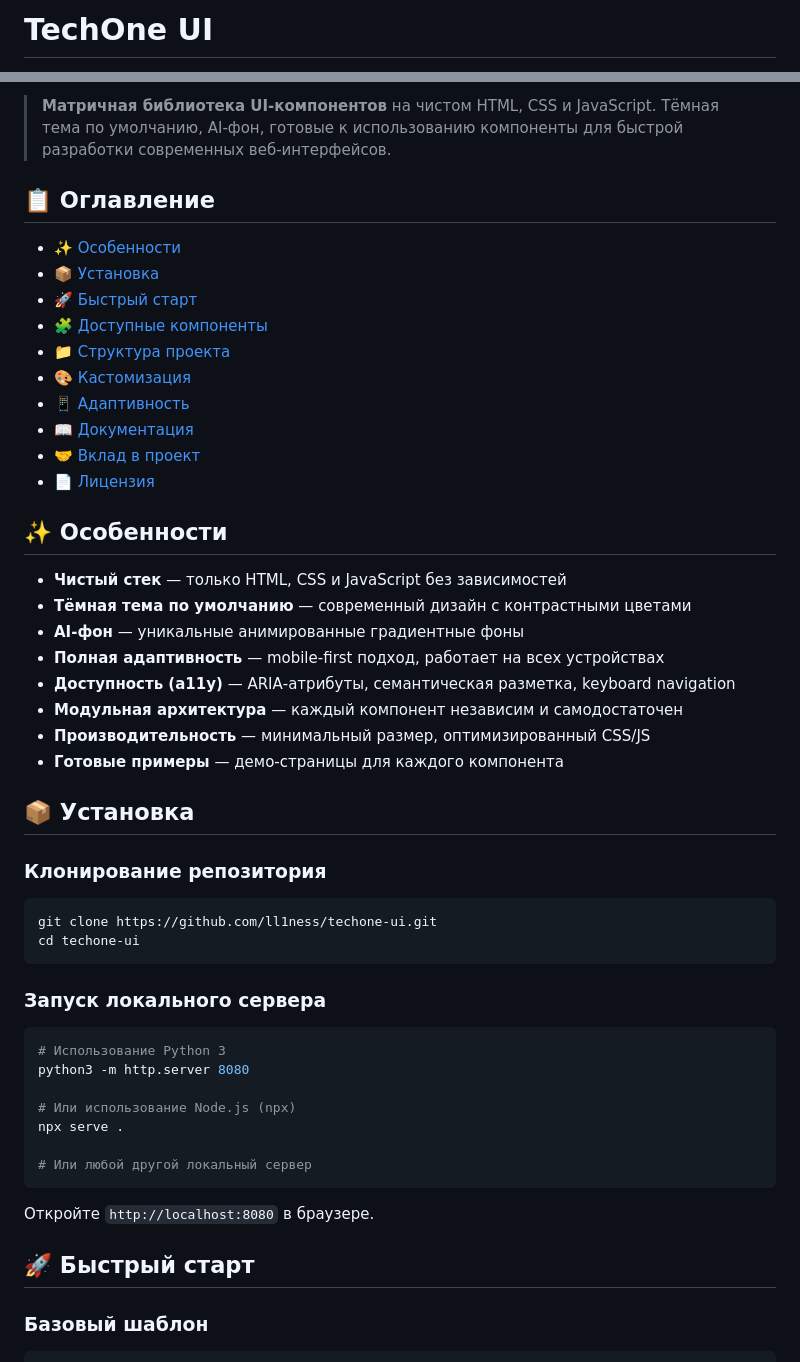
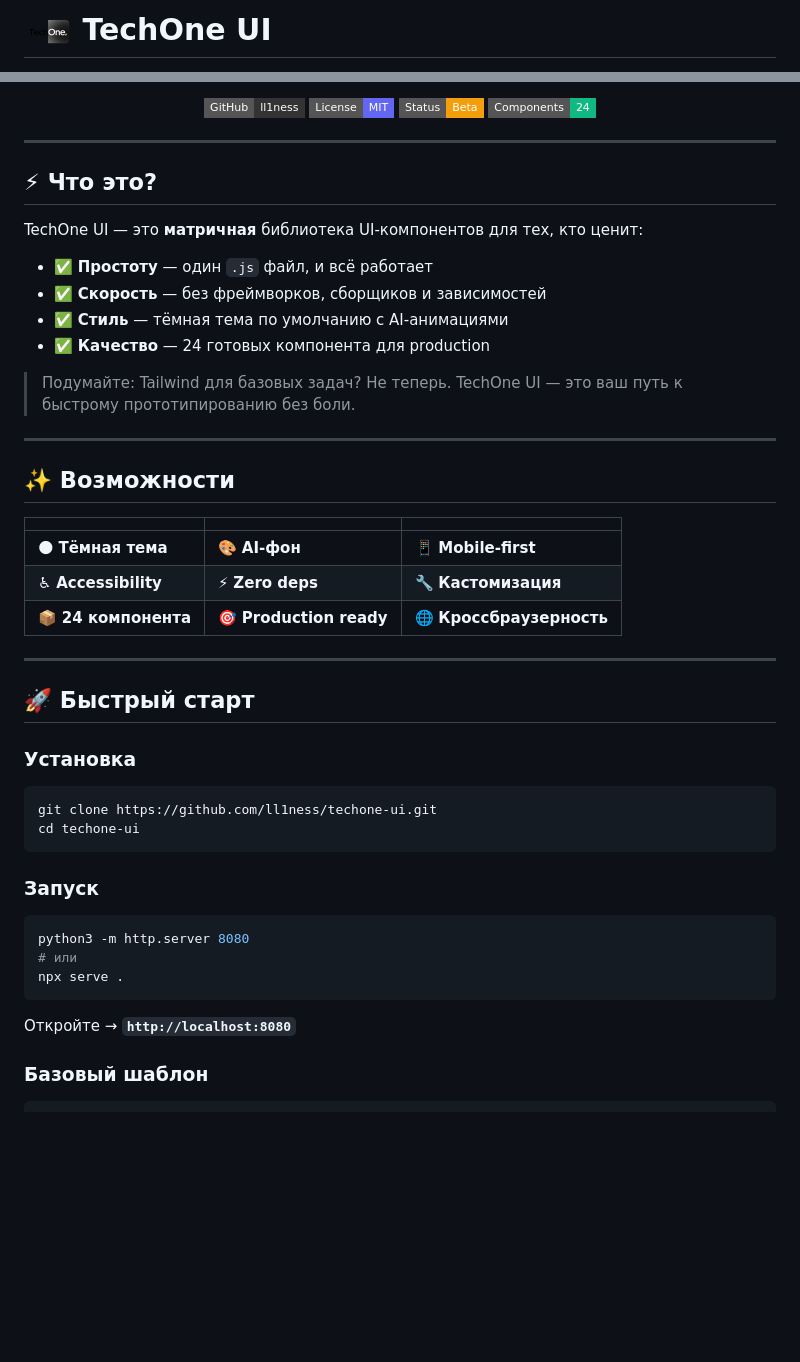
Before and after one commit to ll1ness/TechOne-UI, a Markdown page: README.md, 2 parts joined by grey strips. GitHub-like rendering; pictures changed too: techone-logo.png (added); badges without logos; blank space fills up the shorter version.

````diff
--- a/README.md
+++ b/README.md
@@ -1,2 +1,2 @@
-# TechOne UI
+# <img src="https://raw.githubusercontent.com/ll1ness/techone-ui/main/techone-logo.png" width="48" alt="TechOne UI Logo" /> TechOne UI
 
@@ -8,54 +7,58 @@
 
-> **Матричная библиотека UI‑компонентов** на чистом HTML, CSS и JavaScript. Тёмная тема по умолчанию, AI‑фон, готовые к использованию компоненты для быстрой разработки современных веб‑интерфейсов.
+<p align="center">
+  <a href="https://github.com/ll1ness/techone-ui">
+    <img src="https://img.shields.io/badge/GitHub-ll1ness-333?style=flat-square&logo=github" alt="GitHub">
+  </a>
+  <a href="https://github.com/ll1ness/techone-ui/blob/main/LICENSE">
+    <img src="https://img.shields.io/badge/License-MIT-6366f1?style=flat-square" alt="MIT">
+  </a>
+  <img src="https://img.shields.io/badge/Status-Beta-f59e0b?style=flat-square" alt="Beta">
+  <img src="https://img.shields.io/badge/Components-24-10b981?style=flat-square" alt="24 Components">
+</p>
 
-## 📋 Оглавление
+---
 
-- [✨ Особенности](#-особенности)
-- [📦 Установка](#-установка)
-- [🚀 Быстрый старт](#-быстрый-старт)
-- [🧩 Доступные компоненты](#-доступные-компоненты)
-- [📁 Структура проекта](#-структура-проекта)
-- [🎨 Кастомизация](#-кастомизация)
-- [📱 Адаптивность](#-адаптивность)
-- [📖 Документация](#-документация)
-- [🤝 Вклад в проект](#-вклад-в-проект)
-- [📄 Лицензия](#-лицензия)
+## ⚡ Что это?
 
-## ✨ Особенности
+TechOne UI — это **матричная** библиотека UI‑компонентов для тех, кто ценит:
 
-- **Чистый стек** — только HTML, CSS и JavaScript без зависимостей
-- **Тёмная тема по умолчанию** — современный дизайн с контрастными цветами
-- **AI‑фон** — уникальные анимированные градиентные фоны
-- **Полная адаптивность** — mobile‑first подход, работает на всех устройствах
-- **Доступность (a11y)** — ARIA‑атрибуты, семантическая разметка, keyboard navigation
-- **Модульная архитектура** — каждый компонент независим и самодостаточен
-- **Производительность** — минимальный размер, оптимизированный CSS/JS
-- **Готовые примеры** — демо‑страницы для каждого компонента
+- ✅ **Простоту** — один `.js` файл, и всё работает
+- ✅ **Скорость** — без фреймворков, сборщиков и зависимостей
+- ✅ **Стиль** — тёмная тема по умолчанию с AI‑анимациями
+- ✅ **Качество** — 24 готовых компонента для production
 
-## 📦 Установка
+> Подумайте: Tailwind для базовых задач? Не теперь. TechOne UI — это ваш путь к быстрому прототипированию без боли.
 
-### Клонирование репозитория
+---
+
+## ✨ Возможности
+
+| | | |
+|--------------------------|--------------------------|--------------------------|
+| 🌑 **Тёмная тема** | 🎨 **AI‑фон** | 📱 **Mobile‑first** |
+| ♿ **Accessibility** | ⚡ **Zero deps** | 🔧 **Кастомизация** |
+| 📦 **24 компонента** | 🎯 **Production ready** | 🌐 **Кроссбраузерность** |
+
+---
+
+## 🚀 Быстрый старт
+
+### Установка
 
 ```bash
 git clone https://github.com/ll1ness/techone-ui.git
 cd techone-ui
 ```
 
-### Запуск локального сервера
+### Запуск
 
 ```bash
-# Использование Python 3
 python3 -m http.server 8080
-
-# Или использование Node.js (npx)
+# или
 npx serve .
-
-# Или любой другой локальный сервер
 ```
 
-Откройте `http://localhost:8080` в браузере.
-
-## 🚀 Быстрый старт
+Откройте → **`http://localhost:8080`**
 
 ### Базовый шаблон
 
````
Also changed, not shown: other parts of README.md (+102 -177 lines).
